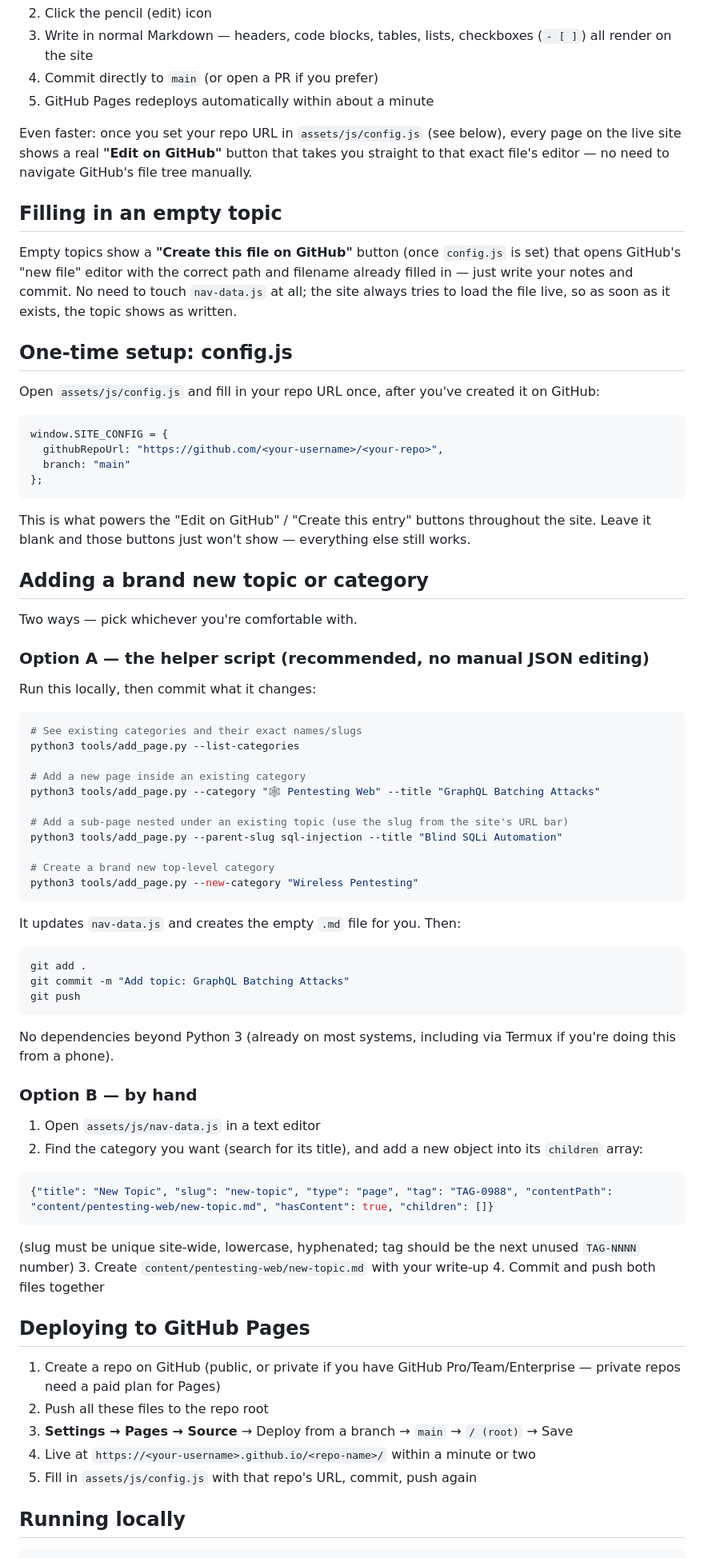
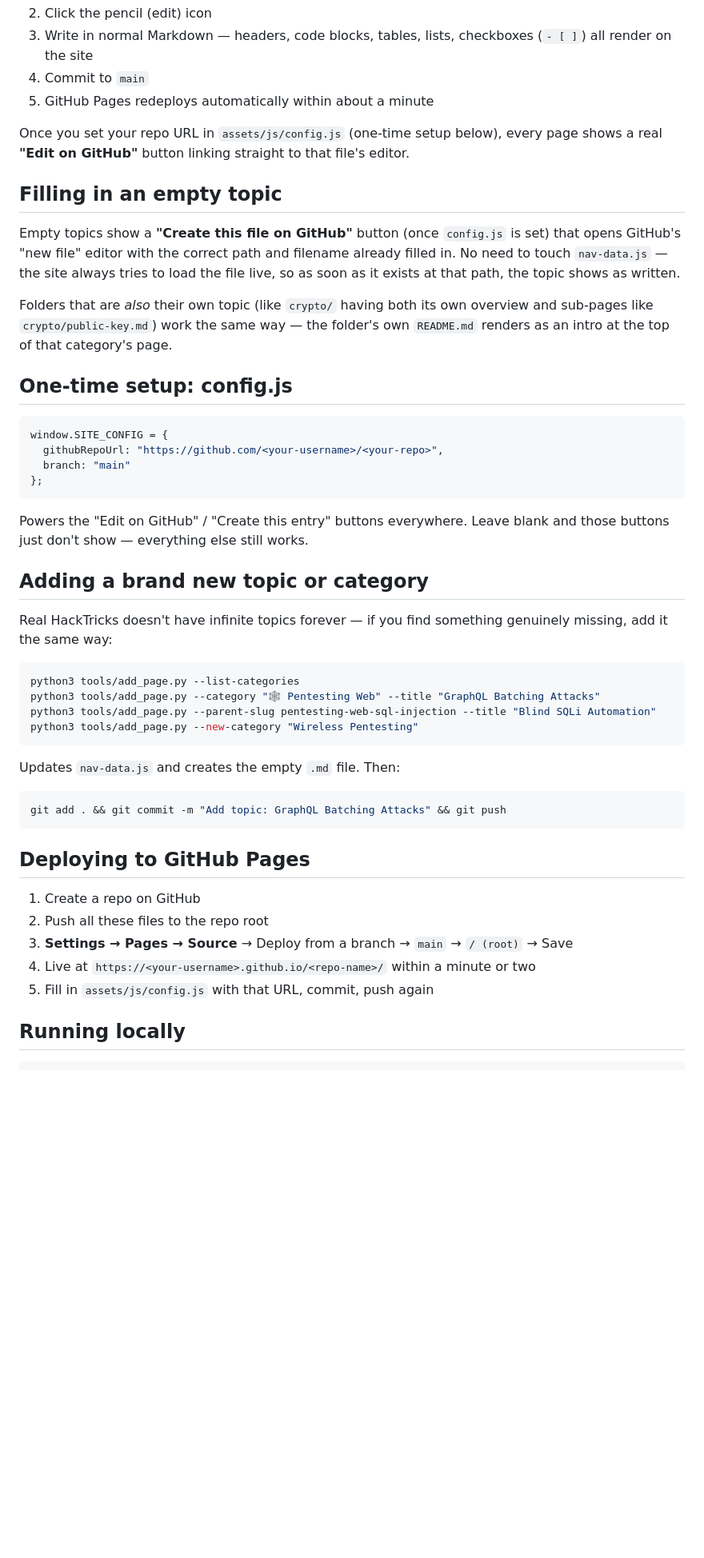
Before and after one commit to beingbhaktsharmaaaaaa3/CaseFile, a Markdown page: README.md, the part around one of its changes. Shown at 80% size. Drawn GitHub-style; blank space fills up the shorter version.

````diff
--- a/README.md
+++ b/README.md
@@ -23,69 +24,48 @@ The site structure itself (titles, categories, tag numbers, which topics exist)
 2. Click the pencil (edit) icon
 3. Write in normal Markdown — headers, code blocks, tables, lists, checkboxes (`- [ ]`) all render on the site
-4. Commit directly to `main` (or open a PR if you prefer)
+4. Commit to `main`
 5. GitHub Pages redeploys automatically within about a minute
 
-Even faster: once you set your repo URL in `assets/js/config.js` (see below), every page on the live site shows a real **"Edit on GitHub"** button that takes you straight to that exact file's editor — no need to navigate GitHub's file tree manually.
+Once you set your repo URL in `assets/js/config.js` (one-time setup below), every page shows a real **"Edit on GitHub"** button linking straight to that file's editor.
 
 ## Filling in an empty topic
 
-Empty topics show a **"Create this file on GitHub"** button (once `config.js` is set) that opens GitHub's "new file" editor with the correct path and filename already filled in — just write your notes and commit. No need to touch `nav-data.js` at all; the site always tries to load the file live, so as soon as it exists, the topic shows as written.
+Empty topics show a **"Create this file on GitHub"** button (once `config.js` is set) that opens GitHub's "new file" editor with the correct path and filename already filled in. No need to touch `nav-data.js` — the site always tries to load the file live, so as soon as it exists at that path, the topic shows as written.
+
+Folders that are *also* their own topic (like `crypto/` having both its own overview and sub-pages like `crypto/public-key.md`) work the same way — the folder's own `README.md` renders as an intro at the top of that category's page.
 
 ## One-time setup: config.js
 
-Open `assets/js/config.js` and fill in your repo URL once, after you've created it on GitHub:
 ```js
 window.SITE_CONFIG = {
   githubRepoUrl: "https://github.com/<your-username>/<your-repo>",
   branch: "main"
 };
 ```
-This is what powers the "Edit on GitHub" / "Create this entry" buttons throughout the site. Leave it blank and those buttons just won't show — everything else still works.
+Powers the "Edit on GitHub" / "Create this entry" buttons everywhere. Leave blank and those buttons just don't show — everything else still works.
 
 ## Adding a brand new topic or category
 
-Two ways — pick whichever you're comfortable with.
+Real HackTricks doesn't have infinite topics forever — if you find something genuinely missing, add it the same way:
 
-### Option A — the helper script (recommended, no manual JSON editing)
-Run this locally, then commit what it changes:
 ```bash
-# See existing categories and their exact names/slugs
 python3 tools/add_page.py --list-categories
-
-# Add a new page inside an existing category
 python3 tools/add_page.py --category "🕸️ Pentesting Web" --title "GraphQL Batching Attacks"
-
-# Add a sub-page nested under an existing topic (use the slug from the site's URL bar)
-python3 tools/add_page.py --parent-slug sql-injection --title "Blind SQLi Automation"
-
-# Create a brand new top-level category
+python3 tools/add_page.py --parent-slug pentesting-web-sql-injection --title "Blind SQLi Automation"
 python3 tools/add_page.py --new-category "Wireless Pentesting"
 ```
-It updates `nav-data.js` and creates the empty `.md` file for you. Then:
+Updates `nav-data.js` and creates the empty `.md` file. Then:
 ```bash
-git add .
-git commit -m "Add topic: GraphQL Batching Attacks"
-git push
+git add . && git commit -m "Add topic: GraphQL Batching Attacks" && git push
 ```
-No dependencies beyond Python 3 (already on most systems, including via Termux if you're doing this from a phone).
-
-### Option B — by hand
-1. Open `assets/js/nav-data.js` in a text editor
-2. Find the category you want (search for its title), and add a new object into its `children` array:
-```json
-{"title": "New Topic", "slug": "new-topic", "type": "page", "tag": "TAG-0988", "contentPath": "content/pentesting-web/new-topic.md", "hasContent": true, "children": []}
-```
-   (slug must be unique site-wide, lowercase, hyphenated; tag should be the next unused `TAG-NNNN` number)
-3. Create `content/pentesting-web/new-topic.md` with your write-up
-4. Commit and push both files together
 
 ## Deploying to GitHub Pages
 
-1. Create a repo on GitHub (public, or private if you have GitHub Pro/Team/Enterprise — private repos need a paid plan for Pages)
+1. Create a repo on GitHub
 2. Push all these files to the repo root
 3. **Settings → Pages → Source** → Deploy from a branch → `main` → `/ (root)` → Save
 4. Live at `https://<your-username>.github.io/<repo-name>/` within a minute or two
-5. Fill in `assets/js/config.js` with that repo's URL, commit, push again
+5. Fill in `assets/js/config.js` with that URL, commit, push again
 
 ## Running locally
 
````
Also changed, not shown: other parts of README.md (+17 -16 lines).
